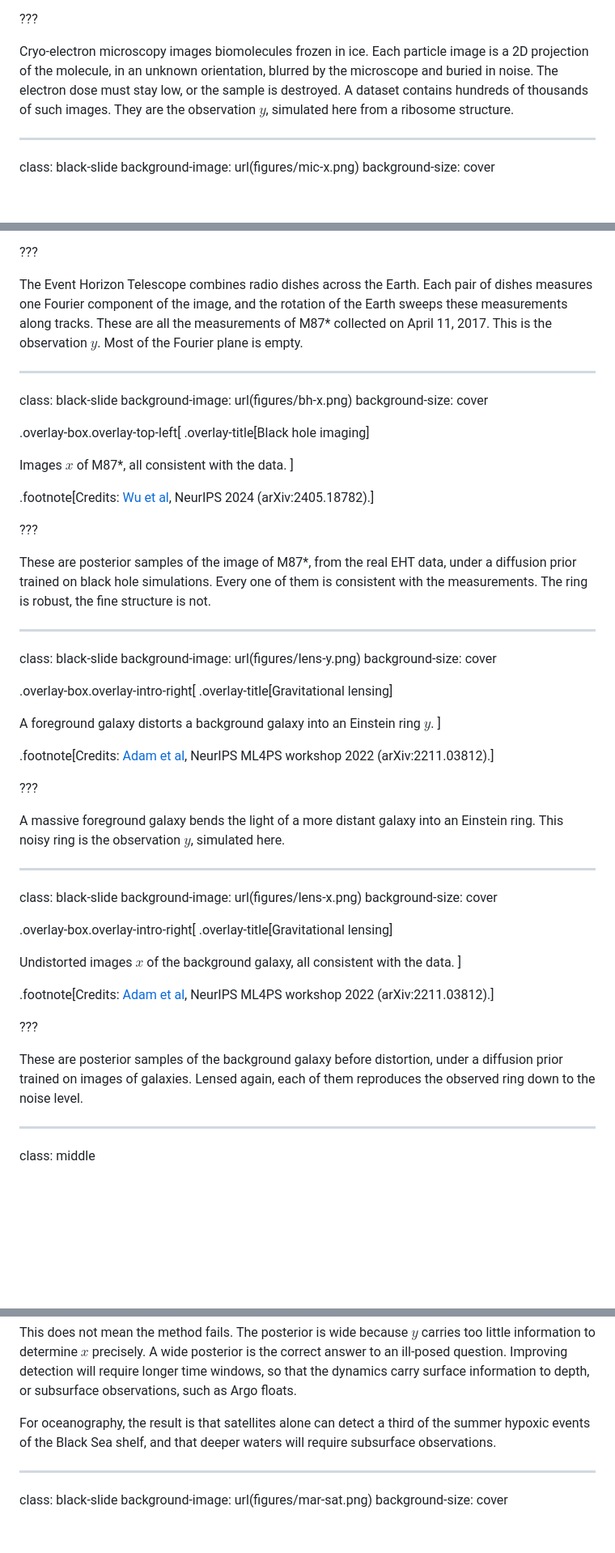
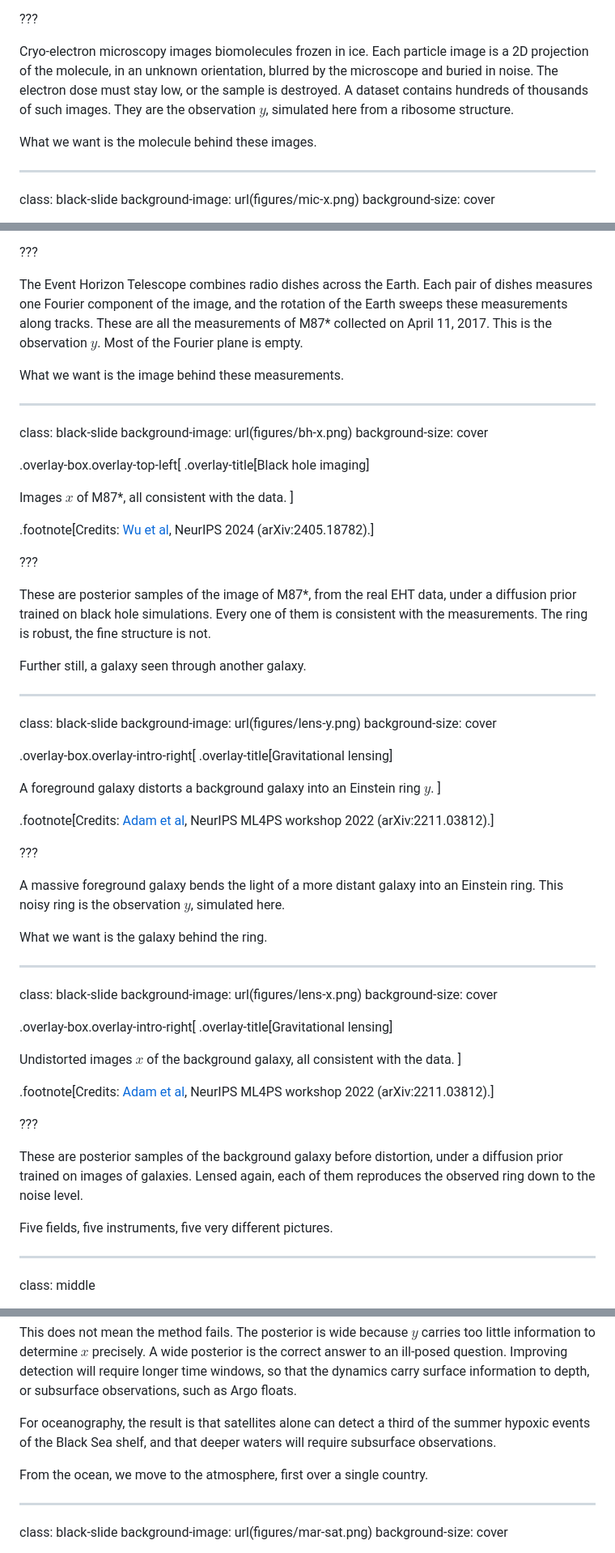
Before and after one commit to glouppe/talk-ai4sci-mainz-2026, a Markdown page: talk.md, 3 parts joined by grey strips. Shown at 81% size. Drawn GitHub-style; blank space fills up the shorter version.

```diff
--- a/talk.md
+++ b/talk.md
@@ -60,6 +60,8 @@ Thousands of noisy 2D projections $y$ of a molecule, in unknown orientations.
 
 Cryo-electron microscopy images biomolecules frozen in ice. Each particle image is a 2D projection of the molecule, in an unknown orientation, blurred by the microscope and buried in noise. The electron dose must stay low, or the sample is destroyed. A dataset contains hundreds of thousands of such images. They are the observation $y$, simulated here from a ribosome structure.
 
+What we want is the molecule behind these images.
+
 ---
 
 class: black-slide
@@ -168,6 +180,8 @@ A few radio dishes across the Earth sample the Fourier transform $y$ of the imag
 
 The Event Horizon Telescope combines radio dishes across the Earth. Each pair of dishes measures one Fourier component of the image, and the rotation of the Earth sweeps these measurements along tracks. These are all the measurements of M87* collected on April 11, 2017. This is the observation $y$. Most of the Fourier plane is empty.
 
+What we want is the image behind these measurements.
+
 ---
 
 class: black-slide
@@ -185,6 +199,8 @@ Images $x$ of M87*, all consistent with the data.
 ???
 
 These are posterior samples of the image of M87*, from the real EHT data, under a diffusion prior trained on black hole simulations. Every one of them is consistent with the measurements. The ring is robust, the fine structure is not.
+
+Further still, a galaxy seen through another galaxy.
 
 ---
 
@@ -204,6 +220,8 @@ A foreground galaxy distorts a background galaxy into an Einstein ring $y$.
 
 A massive foreground galaxy bends the light of a more distant galaxy into an Einstein ring. This noisy ring is the observation $y$, simulated here.
 
+What we want is the galaxy behind the ring.
+
 ---
 
 class: black-slide
@@ -221,6 +239,8 @@ Undistorted images $x$ of the background galaxy, all consistent with the data.
 ???
 
 These are posterior samples of the background galaxy before distortion, under a diffusion prior trained on images of galaxies. Lensed again, each of them reproduces the observed ring down to the noise level.
+
+Five fields, five instruments, five very different pictures.
 
 ---
 
@@ -465,6 +487,8 @@ This does not mean the method fails. The posterior is wide because $y$ carries t
 
 For oceanography, the result is that satellites alone can detect a third of the summer hypoxic events of the Black Sea shelf, and that deeper waters will require subsurface observations.
 
+From the ocean, we move to the atmosphere, first over a single country.
+
 ---
 
 class: black-slide
```
Also changed, not shown: other parts of talk.md (+21 -1 lines).
